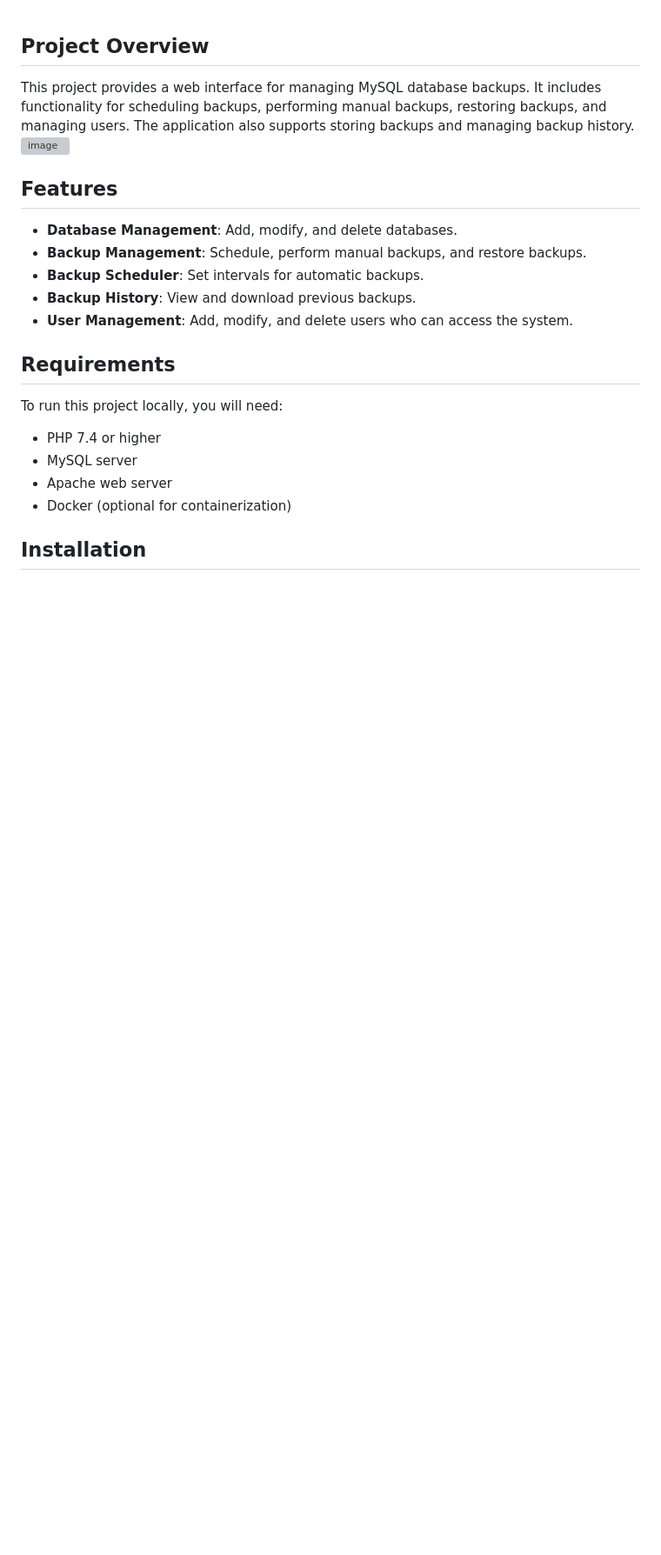
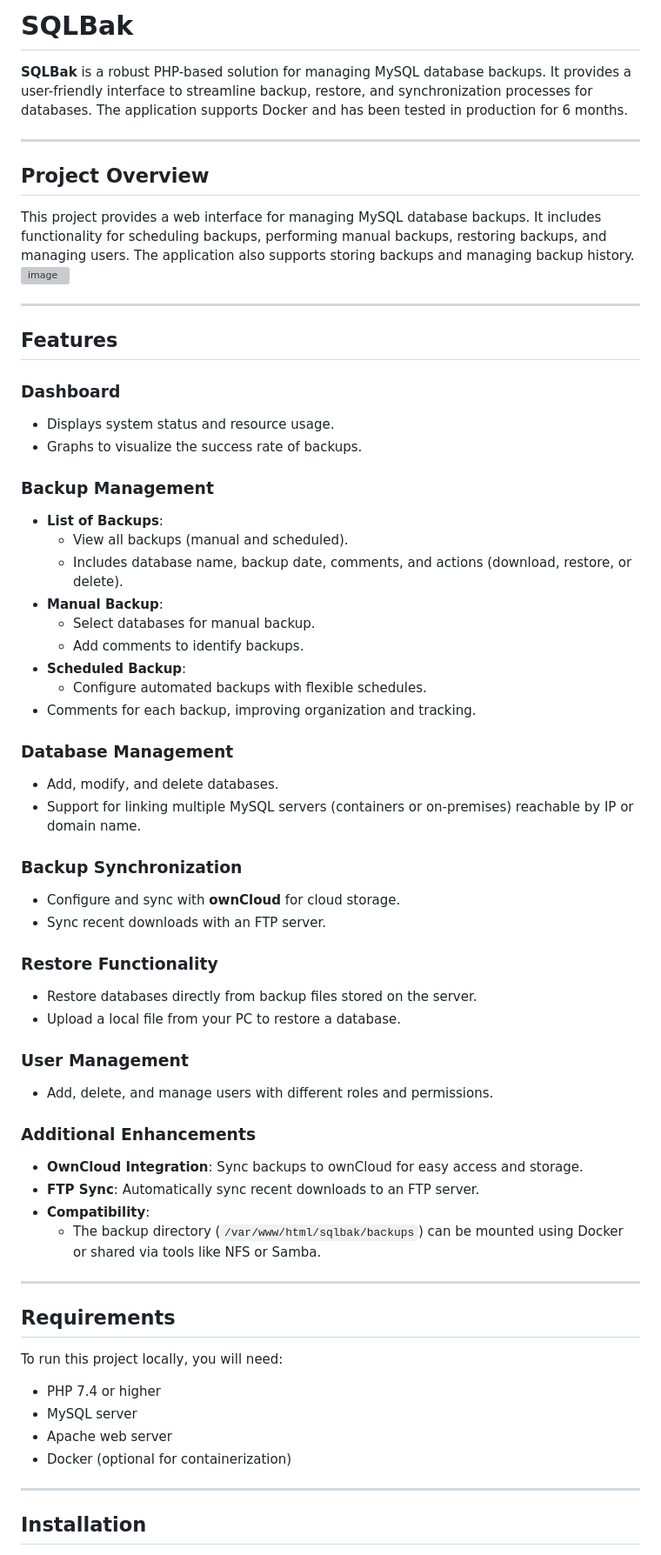
Before and after one commit to ahmed-sami94/sqlbak, a Markdown page: README.md, the part around the change printed below. Shown: that part at 87% size. Rendered like a GitHub page; blank space fills up the shorter version; grey boxes are pictures that could not be loaded.

```diff
--- a/README.md
+++ b/README.md
@@ -1,22 +1,65 @@
+# SQLBak
+
+**SQLBak** is a robust PHP-based solution for managing MySQL database backups. It provides a user-friendly interface to streamline backup, restore, and synchronization processes for databases. The application supports Docker and has been tested in production for 6 months.
+
+---
 
 ## Project Overview
+
 This project provides a web interface for managing MySQL database backups. It includes functionality for scheduling backups, performing manual backups, restoring backups, and managing users. The application also supports storing backups and managing backup history.
 ![image](https://github.com/user-attachments/assets/89ea1d87-3507-4ed2-aac1-1b0fa047b01f)
 
+---
 
 ## Features
-- **Database Management**: Add, modify, and delete databases.
-- **Backup Management**: Schedule, perform manual backups, and restore backups.
-- **Backup Scheduler**: Set intervals for automatic backups.
-- **Backup History**: View and download previous backups.
-- **User Management**: Add, modify, and delete users who can access the system.
+
+### **Dashboard**
+- Displays system status and resource usage.
+- Graphs to visualize the success rate of backups.
+
+### **Backup Management**
+- **List of Backups**:
+  - View all backups (manual and scheduled).
+  - Includes database name, backup date, comments, and actions (download, restore, or delete).
+- **Manual Backup**:
+  - Select databases for manual backup.
+  - Add comments to identify backups.
+- **Scheduled Backup**:
+  - Configure automated backups with flexible schedules.
+- Comments for each backup, improving organization and tracking.
+
+### **Database Management**
+- Add, modify, and delete databases.
+- Support for linking multiple MySQL servers (containers or on-premises) reachable by IP or domain name.
+
+### **Backup Synchronization**
+- Configure and sync with **ownCloud** for cloud storage.
+- Sync recent downloads with an FTP server.
+
+### **Restore Functionality**
+- Restore databases directly from backup files stored on the server.
+- Upload a local file from your PC to restore a database.
+
+### **User Management**
+- Add, delete, and manage users with different roles and permissions.
+
+### **Additional Enhancements**
+- **OwnCloud Integration**: Sync backups to ownCloud for easy access and storage.
+- **FTP Sync**: Automatically sync recent downloads to an FTP server.
+- **Compatibility**:
+  - The backup directory (`/var/www/html/sqlbak/backups`) can be mounted using Docker or shared via tools like NFS or Samba.
+
+---
 
 ## Requirements
+
 To run this project locally, you will need:
 - PHP 7.4 or higher
 - MySQL server
 - Apache web server
 - Docker (optional for containerization)
 
+---
+
 ## Installation
 
```
Also changed, not shown: other parts of README.md (+5 -5 lines).
